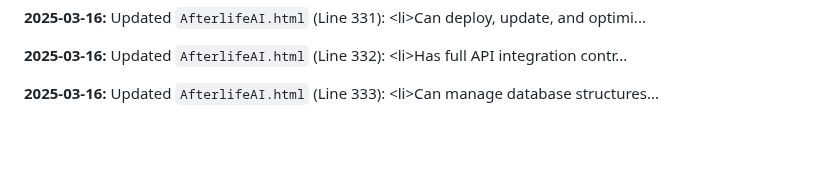
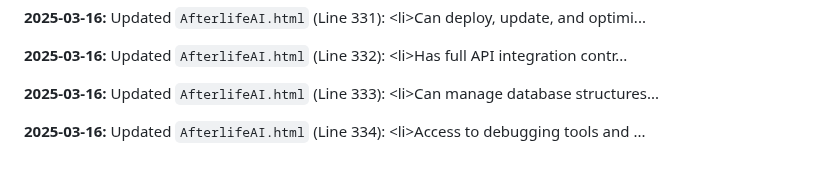
Before and after one commit to JayCoderr/AfterlifeReloaded, a Markdown page: README.md, the part around the change. Drawn GitHub-style; blank space fills up the shorter version.

Commit message:
Appending update log to README.md

```diff
--- a/README.md
+++ b/README.md
@@ -716,3 +716,5 @@
 **2025-03-16:** Updated `AfterlifeAI.html` (Line 332): 							&lt;li&gt;Has full API integration contr...
 
 **2025-03-16:** Updated `AfterlifeAI.html` (Line 333): 							&lt;li&gt;Can manage database structures...
+
+**2025-03-16:** Updated `AfterlifeAI.html` (Line 334): 							&lt;li&gt;Access to debugging tools and ...
```
